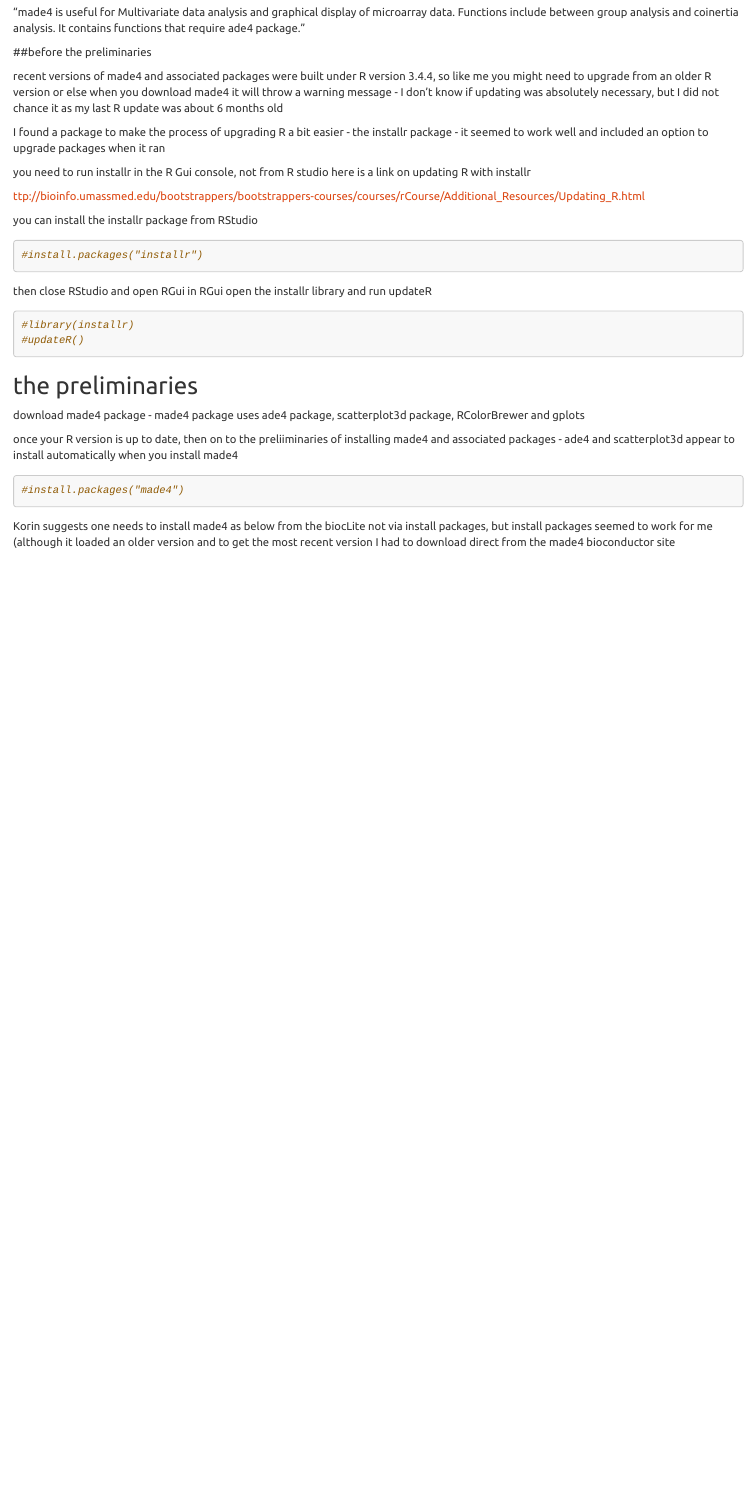
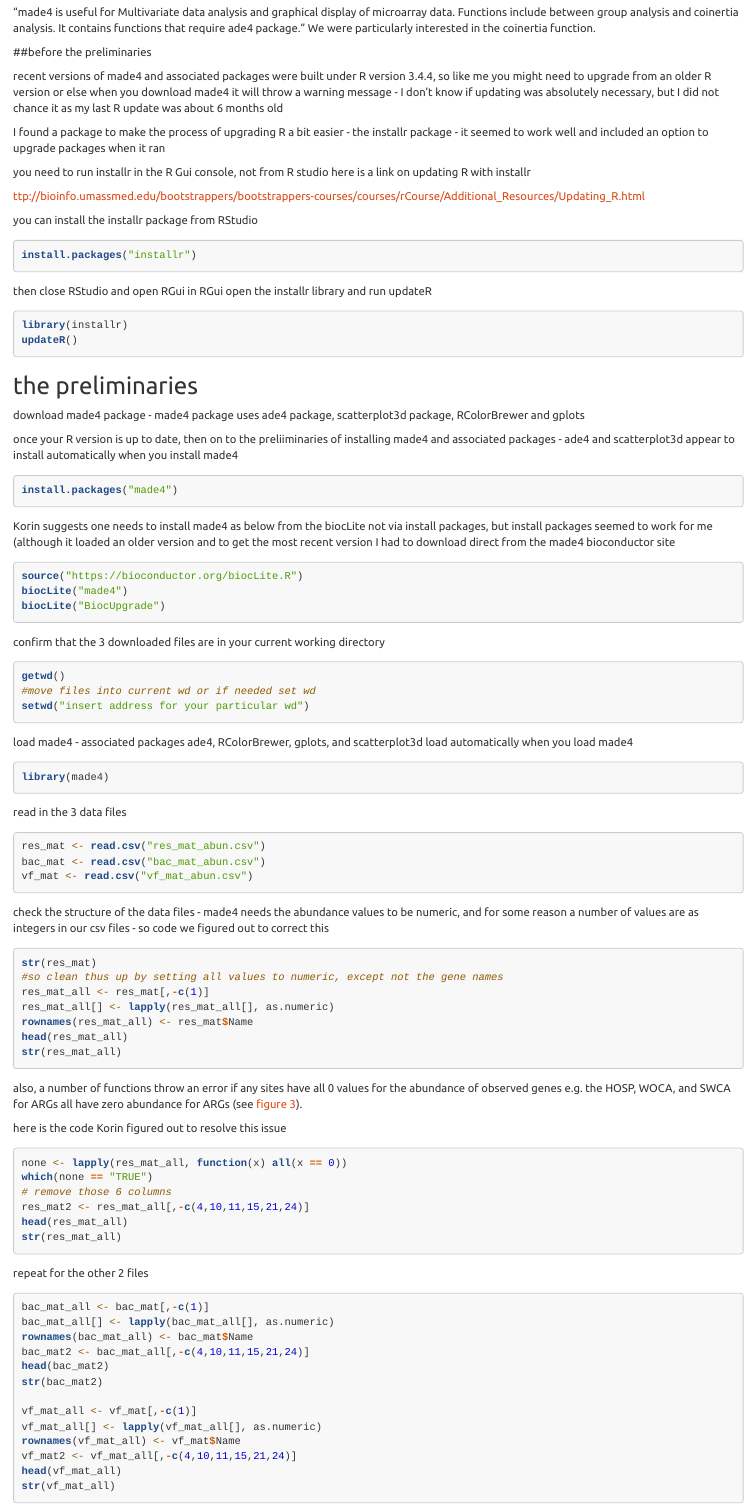
Before and after one commit to JohnBarlowVT/Food_Scraps_Resistome, an R Markdown document (made4 demo script.Rmd): the page in a window 1100 px wide, from 340 px down. Rendered offline with R 4.5, knitr and Pandoc, with nearby package versions.

Commit message:
updated the demo script html

````diff
--- a/made4 demo script.Rmd
+++ b/made4 demo script.Rmd
@@ -24,6 +24,7 @@ I used the following resources to learn about using made4
 note the introduction and reference manual can be opened from within R
 
 "made4 is useful for Multivariate data analysis and graphical display of microarray data. Functions include between group analysis and coinertia analysis. It contains functions that require ade4 package."
+We were particularly interested in the coinertia function.
 
 ##before the preliminaries
 
@@ -37,14 +38,14 @@ here is a link on updating R with installr
 [ttp://bioinfo.umassmed.edu/bootstrappers/bootstrappers-courses/courses/rCourse/Additional_Resources/Updating_R.html](http://bioinfo.umassmed.edu/bootstrappers/bootstrappers-courses/courses/rCourse/Additional_Resources/Updating_R.html)
 
 you can install the installr package from RStudio
-```{r}
-#install.packages("installr")
+```{r eval=FALSE}
+install.packages("installr")
 ```
 then close RStudio and open RGui
 in RGui open the installr library and run updateR
-```{r}
-#library(installr)
-#updateR()
+```{r eval=FALSE}
+library(installr)
+updateR()
 ```
 
 ## the preliminaries
@@ -52,8 +53,66 @@ in RGui open the installr library and run updateR
 download made4 package - made4 package uses ade4 package, scatterplot3d package, RColorBrewer and gplots
 
 once your R version is up to date, then on to the preliiminaries of installing made4 and associated packages - ade4 and scatterplot3d appear to install automatically when you install made4
-```{r}
-#install.packages("made4")
+```{r eval=FALSE}
+install.packages("made4")
 ```
 
 Korin suggests one needs to install made4 as below from the biocLite not via install packages, but install packages seemed to work for me (although it loaded an older version and to get the most recent version I had to download direct from the made4 bioconductor site
+```{r eval=FALSE}
+source("https://bioconductor.org/biocLite.R")
+biocLite("made4")
+biocLite("BiocUpgrade")
+```
+confirm that the 3 downloaded files are in your current working directory
+```{r eval=FALSE}
+getwd()
+#move files into current wd or if needed set wd
+setwd("insert address for your particular wd")
+```
+load made4 -  associated packages ade4, RColorBrewer, gplots, and scatterplot3d load automatically when you load made4
+```{r eval=FALSE}
+library(made4)
+```
+read in the 3 data files
+```{r eval=FALSE}
+res_mat <- read.csv("res_mat_abun.csv")
+bac_mat <- read.csv("bac_mat_abun.csv")
+vf_mat <- read.csv("vf_mat_abun.csv")
+```
+check the structure of the data files - made4 needs the abundance values to be numeric, and for some reason a number of values are as integers in our csv files - so code we figured out to correct this
+```{r eval=FALSE}
+str(res_mat)
+#so clean thus up by setting all values to numeric, except not the gene names
+res_mat_all <- res_mat[,-c(1)]
+res_mat_all[] <- lapply(res_mat_all[], as.numeric)
+rownames(res_mat_all) <- res_mat$Name
+head(res_mat_all)
+str(res_mat_all)
+```
+also, a number of functions throw an error if any sites have all 0 values for the abundance of observed genes e.g. the HOSP, WOCA, and SWCA for ARGs all have zero abundance for ARGs (see [figure 3](index.html)).
+
+here is the code Korin figured out to resolve this issue
+```{r eval=FALSE}
+none <- lapply(res_mat_all, function(x) all(x == 0))
+which(none == "TRUE")
+# remove those 6 columns
+res_mat2 <- res_mat_all[,-c(4,10,11,15,21,24)]
+head(res_mat_all)
+str(res_mat_all)
+```
+
+repeat for the other 2 files
+```{r eval=FALSE}
+bac_mat_all <- bac_mat[,-c(1)]
+bac_mat_all[] <- lapply(bac_mat_all[], as.numeric)
+rownames(bac_mat_all) <- bac_mat$Name
+bac_mat2 <- bac_mat_all[,-c(4,10,11,15,21,24)]
+head(bac_mat2)
+str(bac_mat2)
+
+vf_mat_all <- vf_mat[,-c(1)]
+vf_mat_all[] <- lapply(vf_mat_all[], as.numeric)
+rownames(vf_mat_all) <- vf_mat$Name
+vf_mat2 <- vf_mat_all[,-c(4,10,11,15,21,24)]
+head(vf_mat_all)
+str(vf_mat_all)
````
Also changed, not shown: made4_demo_script.md (+78 -4 lines), made4_demo_script.html, made4 demo script.Rmd (7 more changed lines).
